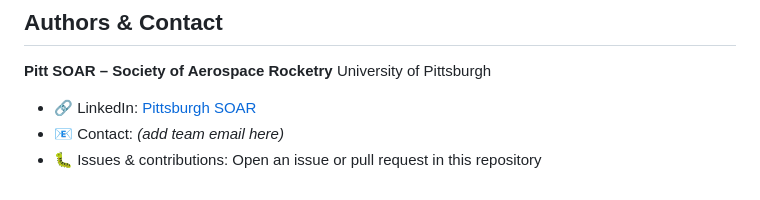
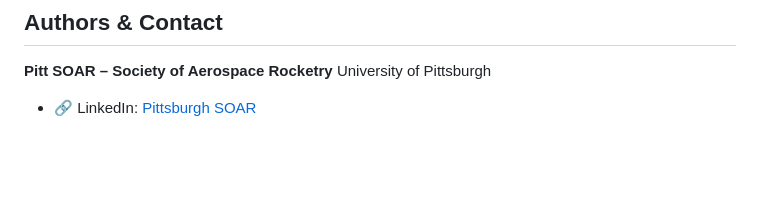
Before and after one commit to noeljb2/AirbrakesControllerPCB, a Markdown page: README.md, the part around the change. Drawn GitHub-style; blank space fills up the shorter version.

Commit message:
Update README by removing contact and contribution info
Removed placeholder contact information and contribution guidelines.

```diff
--- a/README.md
+++ b/README.md
@@ -116,5 +116,3 @@ SOFTWARE.
 University of Pittsburgh
 
 - 🔗 LinkedIn: [Pittsburgh SOAR](https://www.linkedin.com/company/pittsburgh-soar)
-- 📧 Contact: *(add team email here)*
-- 🐛 Issues & contributions: Open an issue or pull request in this repository
```
